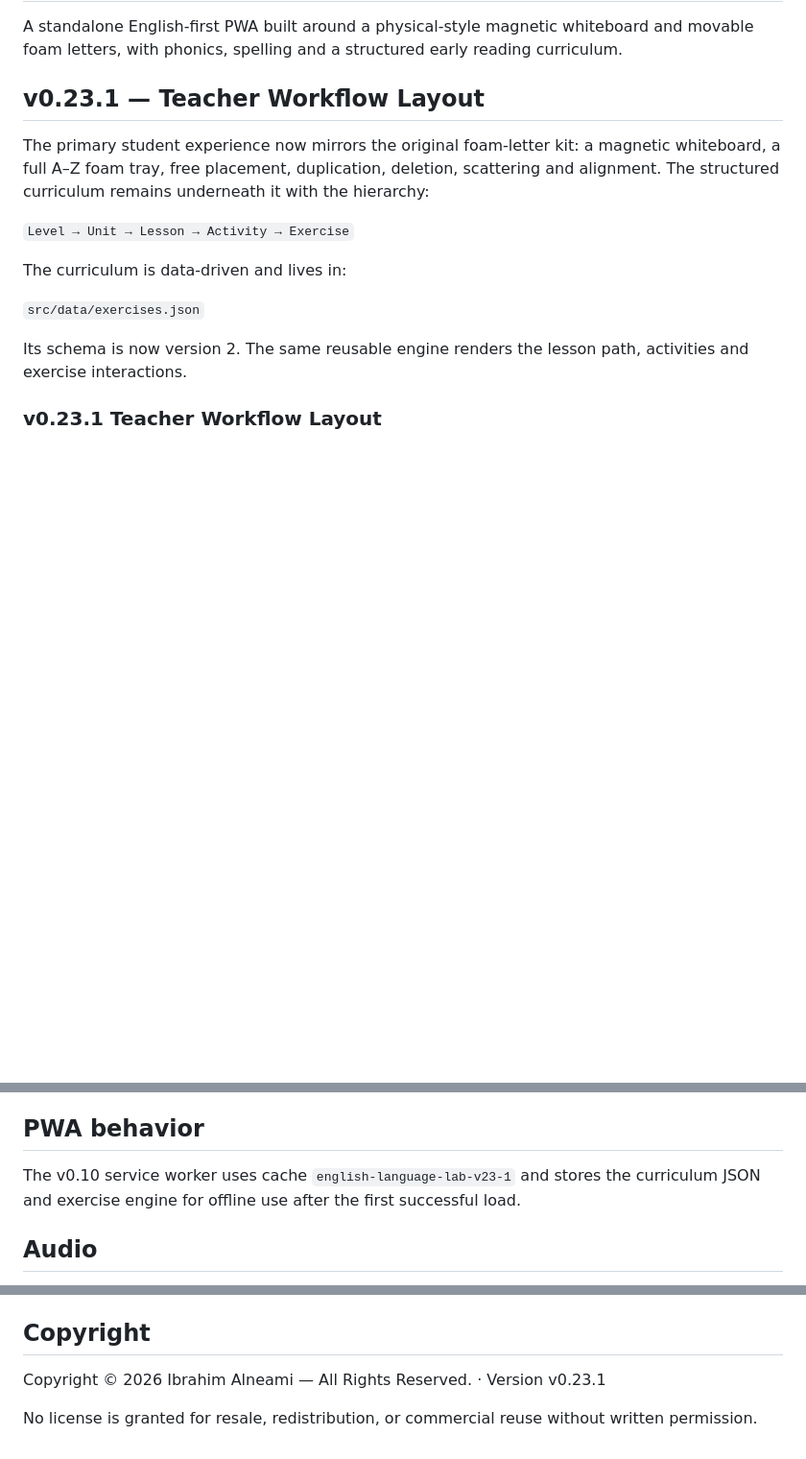
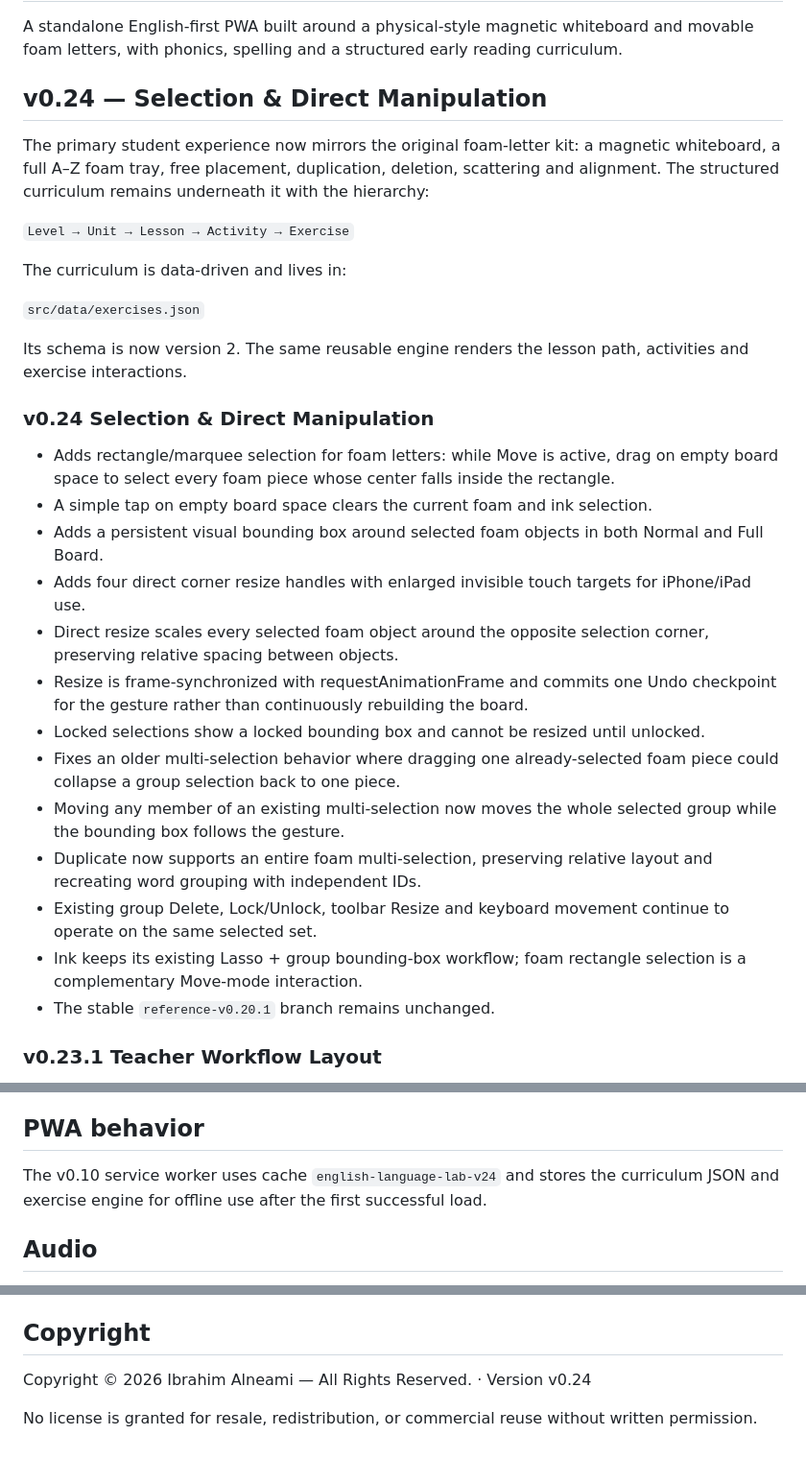
Before and after one commit to ibr7h/english-language-lab-exercise-engine, a Markdown page: README.md, 3 parts joined by grey strips. Shown at 96% size. Drawn GitHub-style; blank space fills up the shorter version.

Commit message:
docs: document v0.24 direct selection tools

```diff
--- a/README.md
+++ b/README.md
@@ -2,7 +2,7 @@
 
 A standalone English-first PWA built around a physical-style magnetic whiteboard and movable foam letters, with phonics, spelling and a structured early reading curriculum.
 
-## v0.23.1 — Teacher Workflow Layout
+## v0.24 — Selection & Direct Manipulation
 
 The primary student experience now mirrors the original foam-letter kit: a magnetic whiteboard, a full A–Z foam tray, free placement, duplication, deletion, scattering and alignment. The structured curriculum remains underneath it with the hierarchy:
 
@@ -13,6 +13,22 @@ The curriculum is data-driven and lives in:
 `src/data/exercises.json`
 
 Its schema is now version 2. The same reusable engine renders the lesson path, activities and exercise interactions.
+
+### v0.24 Selection & Direct Manipulation
+
+- Adds rectangle/marquee selection for foam letters: while Move is active, drag on empty board space to select every foam piece whose center falls inside the rectangle.
+- A simple tap on empty board space clears the current foam and ink selection.
+- Adds a persistent visual bounding box around selected foam objects in both Normal and Full Board.
+- Adds four direct corner resize handles with enlarged invisible touch targets for iPhone/iPad use.
+- Direct resize scales every selected foam object around the opposite selection corner, preserving relative spacing between objects.
+- Resize is frame-synchronized with requestAnimationFrame and commits one Undo checkpoint for the gesture rather than continuously rebuilding the board.
+- Locked selections show a locked bounding box and cannot be resized until unlocked.
+- Fixes an older multi-selection behavior where dragging one already-selected foam piece could collapse a group selection back to one piece.
+- Moving any member of an existing multi-selection now moves the whole selected group while the bounding box follows the gesture.
+- Duplicate now supports an entire foam multi-selection, preserving relative layout and recreating word grouping with independent IDs.
+- Existing group Delete, Lock/Unlock, toolbar Resize and keyboard movement continue to operate on the same selected set.
+- Ink keeps its existing Lasso + group bounding-box workflow; foam rectangle selection is a complementary Move-mode interaction.
+- The stable `reference-v0.20.1` branch remains unchanged.
 
 ### v0.23.1 Teacher Workflow Layout
 
@@ -417,7 +433,7 @@ Array-answer exercises reuse one movable-token engine supporting drag, touch sel
 
 ## PWA behavior
 
-The v0.10 service worker uses cache `english-language-lab-v23-1` and stores the curriculum JSON and exercise engine for offline use after the first successful load.
+The v0.10 service worker uses cache `english-language-lab-v24` and stores the curriculum JSON and exercise engine for offline use after the first successful load.
 
 ## Audio
 
@@ -435,6 +451,6 @@ Then open `http://localhost:8080`.
 
 ## Copyright
 
-Copyright © 2026 Ibrahim Alneami — All Rights Reserved. · Version v0.23.1
+Copyright © 2026 Ibrahim Alneami — All Rights Reserved. · Version v0.24
 
 No license is granted for resale, redistribution, or commercial reuse without written permission.
```
